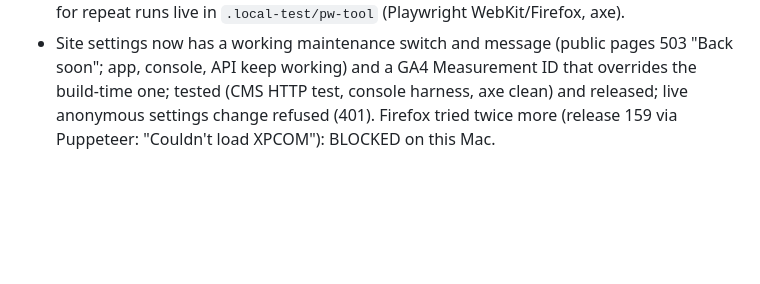
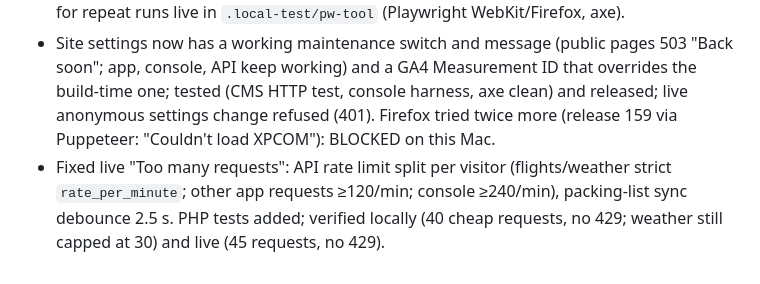
Before and after one commit to devgeereact/flightdeck, a Markdown page: .agent/CURRENT-TASK.md, the part around the change. Rendered like a GitHub page; blank space fills up the shorter version.

Commit message:
docs: handoff, rate limit fix [skip ci]
Co-Authored-By: Claude Opus 5.5 <noreply@anthropic.com>

```diff
--- a/.agent/CURRENT-TASK.md
+++ b/.agent/CURRENT-TASK.md
@@ -144,3 +144,4 @@ Next: owner reviews the artifact and gives feedback. Then plan the implementatio
 - Later the same day (released, verified live): CSP allows Clerk protection hosts (production sign-in was refusing cdn.protect.clerk.com); public header shows "My flights" for signed-in visitors (Clerk `__client_uat` cookie, else app marker `fd-signed-in`), checked live. Deploy runs green for every push. Agent worktrees remain under `.claude/worktrees/` (branches `worktree-agent-*`); safe to remove once you are happy.
 - Final pass (released, verified live): console FAQ move up/down (one-request reorder endpoint, tested); axe-core WCAG 2.2 AA audit fixes across site, app and console (all clean after, live included); WebKit desktop and iPhone emulation PASS on the live site; Firefox BLOCKED (headless Firefox will not launch on this macOS); unused DM Sans/Manrope fonts removed; favourite hearts labelled "on this device". Live: anonymous console API 401; signed-out Clerk cookie beats a stale marker. Still needs the owner: console signed in with the production account, a real phone, a real screen reader, a paper print. Local tools for repeat runs live in `.local-test/pw-tool` (Playwright WebKit/Firefox, axe).
 - Site settings now has a working maintenance switch and message (public pages 503 "Back soon"; app, console, API keep working) and a GA4 Measurement ID that overrides the build-time one; tested (CMS HTTP test, console harness, axe clean) and released; live anonymous settings change refused (401). Firefox tried twice more (release 159 via Puppeteer: "Couldn't load XPCOM"): BLOCKED on this Mac.
+- Fixed live "Too many requests": API rate limit split per visitor (flights/weather strict `rate_per_minute`; other app requests ≥120/min; console ≥240/min), packing-list sync debounce 2.5 s. PHP tests added; verified locally (40 cheap requests, no 429; weather still capped at 30) and live (45 requests, no 429).
```
